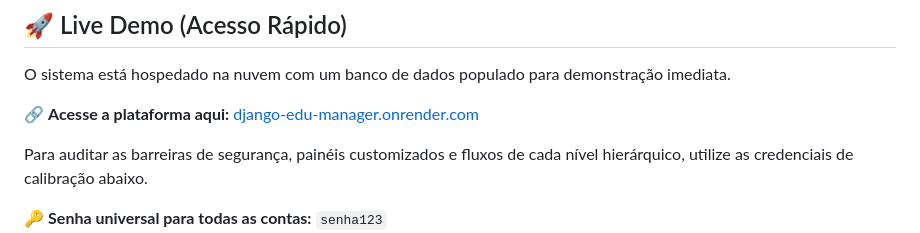
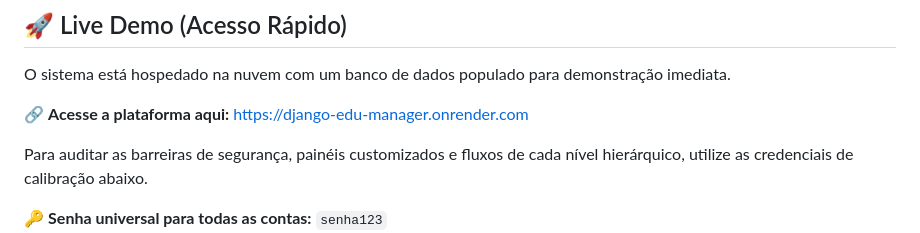
Before and after one commit to lucasogarcez/django-edu-manager, a Markdown page: README.md, the part around the change. Rendered like a GitHub page.

Commit message:
docs: Update README.md with link

```diff
--- a/README.md
+++ b/README.md
@@ -26,7 +26,7 @@ Plataforma de gestão acadêmica projetada para otimizar fluxos administrativos
 
 O sistema está hospedado na nuvem com um banco de dados populado para demonstração imediata.
 
-🔗 **Acesse a plataforma aqui:** [django-edu-manager.onrender.com](django-edu-manager.onrender.com)
+🔗 **Acesse a plataforma aqui:** [https://django-edu-manager.onrender.com](https://django-edu-manager.onrender.com)
 
 Para auditar as barreiras de segurança, painéis customizados e fluxos de cada nível hierárquico, utilize as credenciais de calibração abaixo.
 
```
